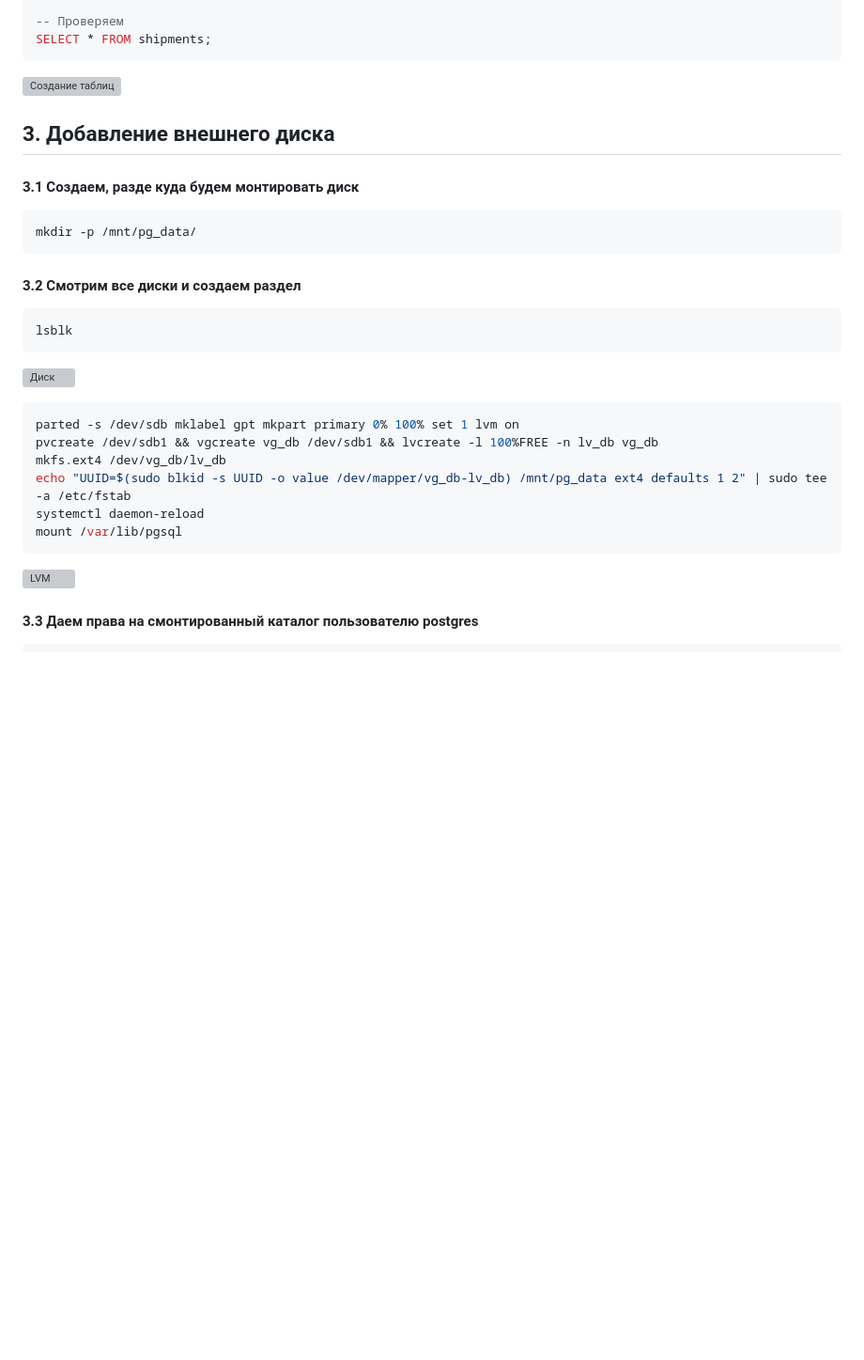
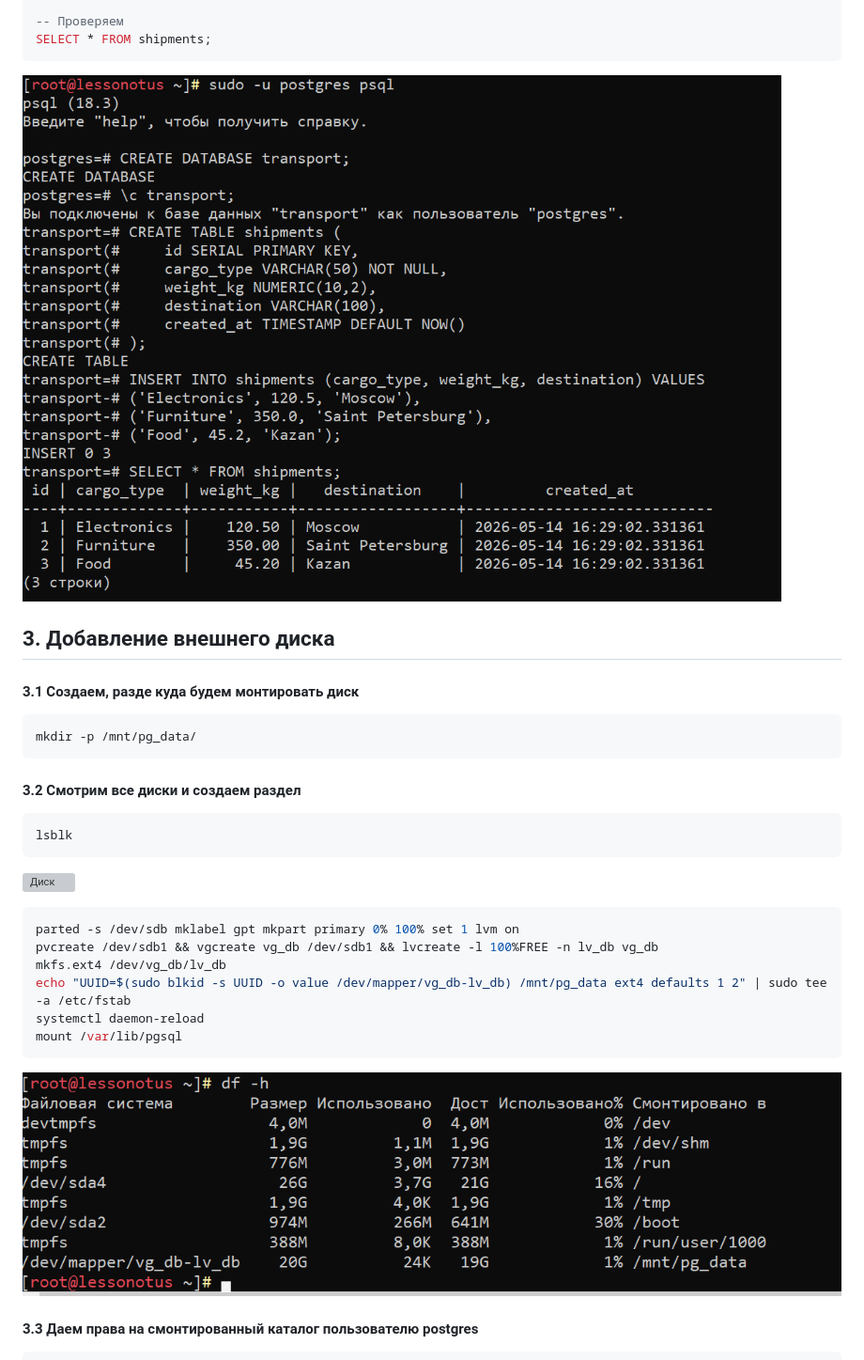
Before and after one commit to Uensi/otus-pgsql-advanced, a Markdown page: HW-03/HW-Настройка PostgreSQL.md, the part around one of its changes. Shown at 94% size. Drawn GitHub-style; blank space fills up the shorter version; grey boxes are pictures that could not be loaded.

````diff
--- a/HW-03/HW-Настройка PostgreSQL.md
+++ b/HW-03/HW-Настройка PostgreSQL.md
@@ -51,7 +51,7 @@ INSERT INTO shipments (cargo_type, weight_kg, destination) VALUES
 SELECT * FROM shipments;
 ```
 
-![Создание таблиц](/image/insert_table.png)
+![Создание таблиц](image/insert_table.png)
 
 ## 3. Добавление внешнего диска
 
@@ -73,7 +73,7 @@ echo "UUID=$(sudo blkid -s UUID -o value /dev/mapper/vg_db-lv_db) /mnt/pg_data e
 systemctl daemon-reload
 mount /var/lib/pgsql
 ```
-![LVM](/image/lvm.png)
+![LVM](image/lvm.png)
 
 #### 3.3 Даем права на смонтированный каталог пользователю postgres
 ```bash
````
Also changed, not shown: other parts of HW-03/HW-Настройка PostgreSQL.md (+11 -11 lines).
